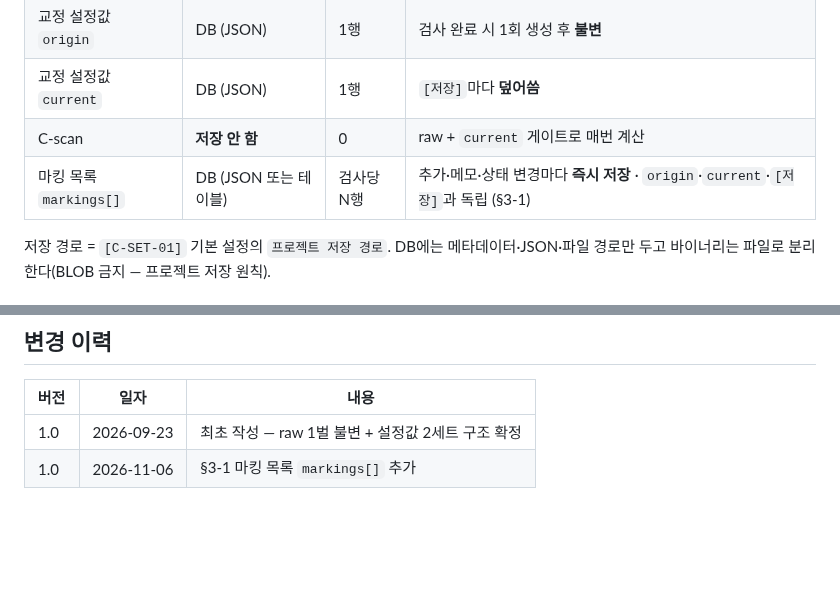
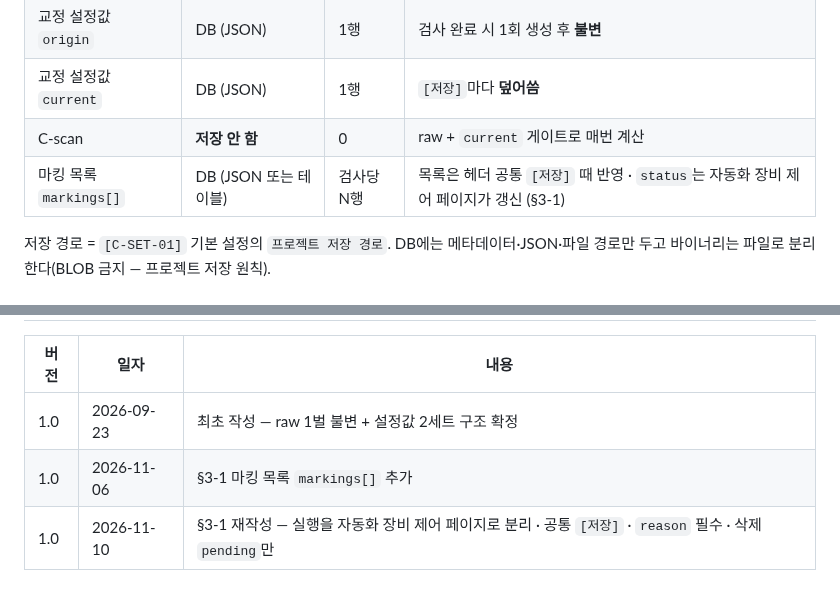
Before and after one commit to twinbee419-cloud/erut-interactive-prototype, a Markdown page: 03_dev_handoff/Result_Analysis_Storage_Spec_v1.0.md, 2 parts joined by grey strips. Rendered like a GitHub page; blank space fills up the shorter version.

```diff
--- a/03_dev_handoff/Result_Analysis_Storage_Spec_v1.0.md
+++ b/03_dev_handoff/Result_Analysis_Storage_Spec_v1.0.md
@@ -21,7 +21,7 @@
 | 교정 설정값 `origin` | DB (JSON) | 1행 | 검사 완료 시 1회 생성 후 **불변** |
 | 교정 설정값 `current` | DB (JSON) | 1행 | `[저장]`마다 **덮어씀** |
 | C-scan | **저장 안 함** | 0 | raw + `current` 게이트로 매번 계산 |
-| 마킹 목록 `markings[]` | DB (JSON 또는 테이블) | 검사당 N행 | 추가·메모·상태 변경마다 **즉시 저장** · `origin`·`current`·`[저장]`과 독립 (§3-1) |
+| 마킹 목록 `markings[]` | DB (JSON 또는 테이블) | 검사당 N행 | 목록은 헤더 공통 `[저장]` 때 반영 · `status`는 자동화 장비 제어 페이지가 갱신 (§3-1) |
 
 저장 경로 = `[C-SET-01]` 기본 설정의 `프로젝트 저장 경로`. DB에는 메타데이터·JSON·파일 경로만 두고 바이너리는 파일로 분리한다(BLOB 금지 — 프로젝트 저장 원칙).
 
@@ -180,3 +177,4 @@ dB 가감은 선형 연산이고 적용값이 `origin`에 남아 있으므로 **
 |---|---|---|
 | 1.0 | 2026-09-23 | 최초 작성 — raw 1벌 불변 + 설정값 2세트 구조 확정 |
 | 1.0 | 2026-11-06 | §3-1 마킹 목록 `markings[]` 추가 |
+| 1.0 | 2026-11-10 | §3-1 재작성 — 실행을 자동화 장비 제어 페이지로 분리 · 공통 `[저장]` · `reason` 필수 · 삭제 `pending`만 |
```
Also changed, not shown: other parts of 03_dev_handoff/Result_Analysis_Storage_Spec_v1.0.md (+22 -25 lines), 05_codex-reports/33_MARK_Claude-반영.md (added, +81 -0 lines), CLAUDE.md (+1 -1 lines).
